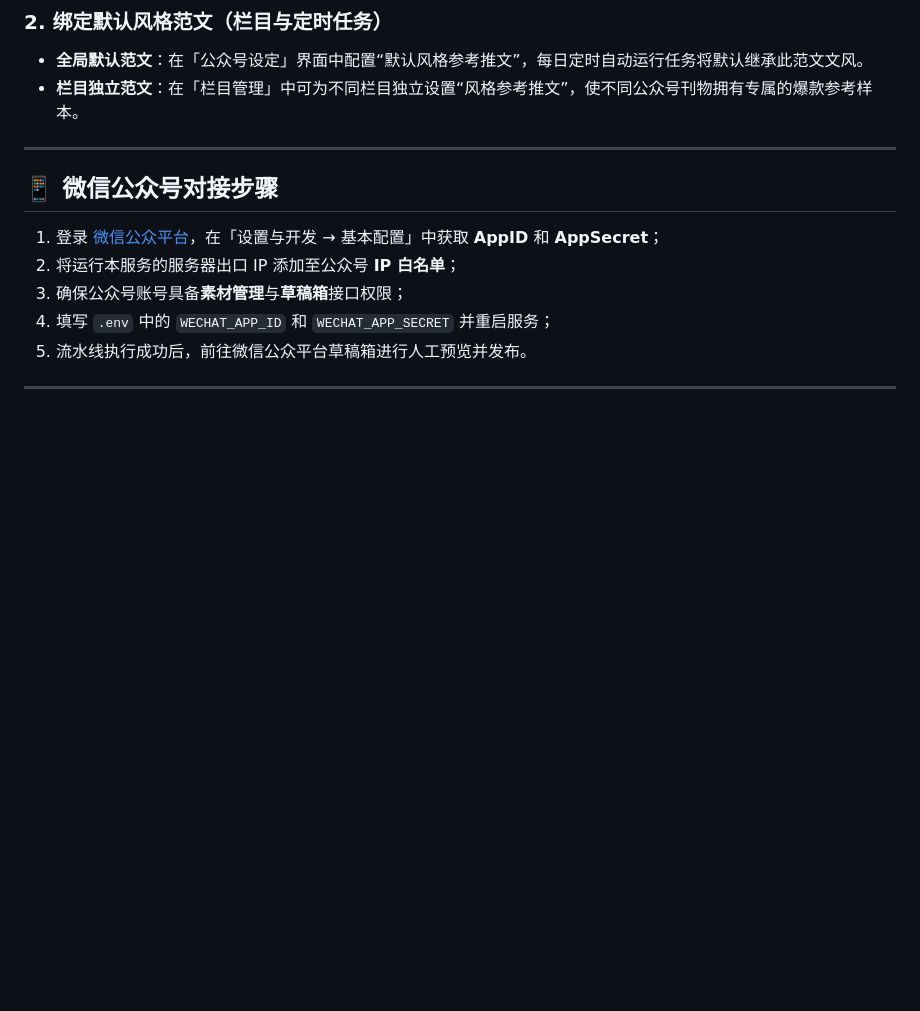
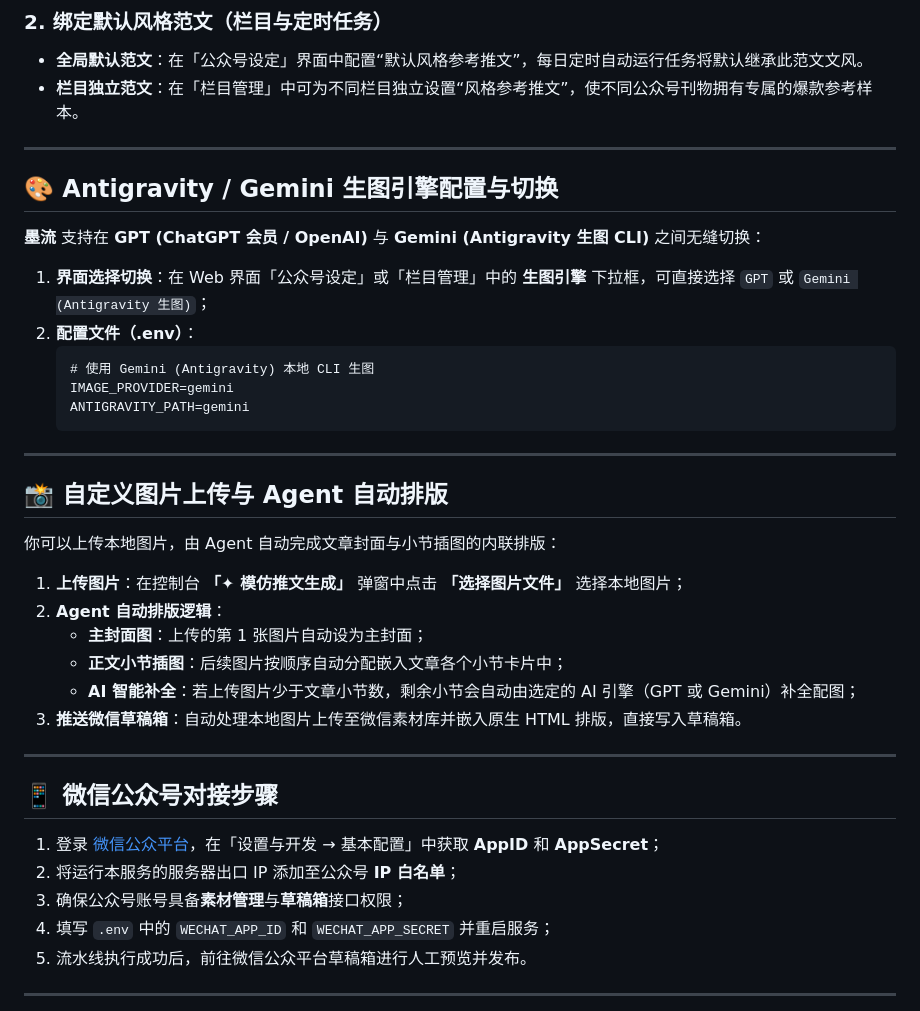
Before and after one commit to lukaizj/moli-wechat-agent, a Markdown page: README.md, the part around the change. Drawn GitHub-style; blank space fills up the shorter version.

Commit message:
docs: 补充 Antigravity/Gemini 生图配置与自定义图片自动排版详细说明

````diff
--- a/README.md
+++ b/README.md
@@ -124,6 +124,33 @@ CODEX_MODEL=gpt-5.4
 
 ---
 
+## 🎨 Antigravity / Gemini 生图引擎配置与切换
+
+**墨流** 支持在 **GPT (ChatGPT 会员 / OpenAI)** 与 **Gemini (Antigravity 生图 CLI)** 之间无缝切换：
+
+1. **界面选择切换**：在 Web 界面「公众号设定」或「栏目管理」中的 **生图引擎** 下拉框，可直接选择 `GPT` 或 `Gemini (Antigravity 生图)`；
+2. **配置文件（.env）**：
+   ```dotenv
+   # 使用 Gemini (Antigravity) 本地 CLI 生图
+   IMAGE_PROVIDER=gemini
+   ANTIGRAVITY_PATH=gemini
+   ```
+
+---
+
+## 📸 自定义图片上传与 Agent 自动排版
+
+你可以上传本地图片，由 Agent 自动完成文章封面与小节插图的内联排版：
+
+1. **上传图片**：在控制台 **「✦ 模仿推文生成」** 弹窗中点击 **「选择图片文件」** 选择本地图片；
+2. **Agent 自动排版逻辑**：
+   - **主封面图**：上传的第 1 张图片自动设为主封面；
+   - **正文小节插图**：后续图片按顺序自动分配嵌入文章各个小节卡片中；
+   - **AI 智能补全**：若上传图片少于文章小节数，剩余小节会自动由选定的 AI 引擎（GPT 或 Gemini）补全配图；
+3. **推送微信草稿箱**：自动处理本地图片上传至微信素材库并嵌入原生 HTML 排版，直接写入草稿箱。
+
+---
+
 ## 📱 微信公众号对接步骤
 
 1. 登录 [微信公众平台](https://mp.weixin.qq.com/)，在「设置与开发 → 基本配置」中获取 **AppID** 和 **AppSecret**；
````
